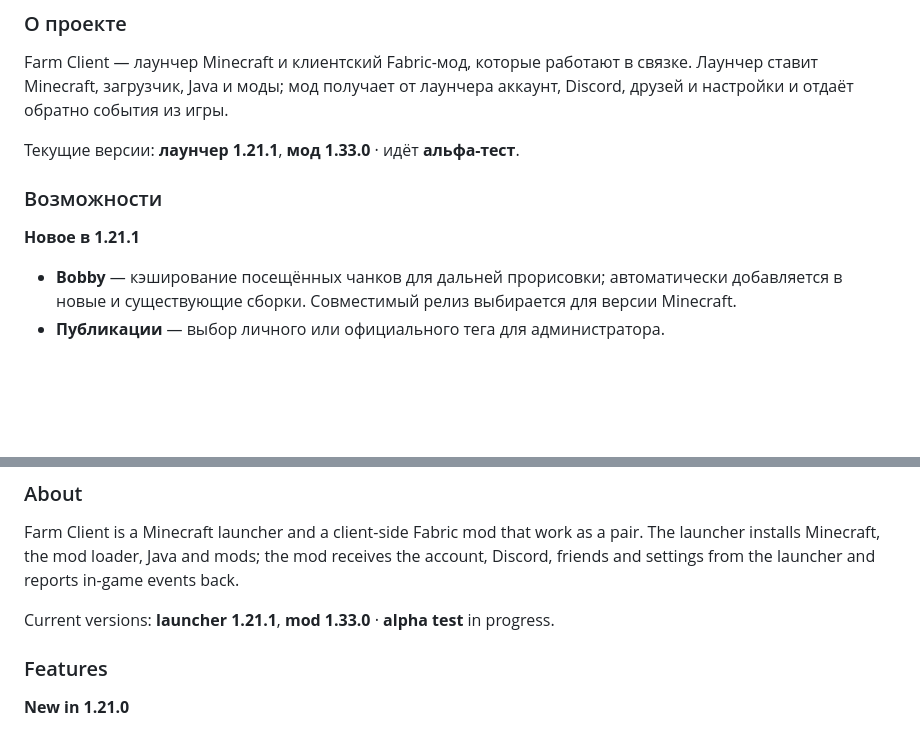
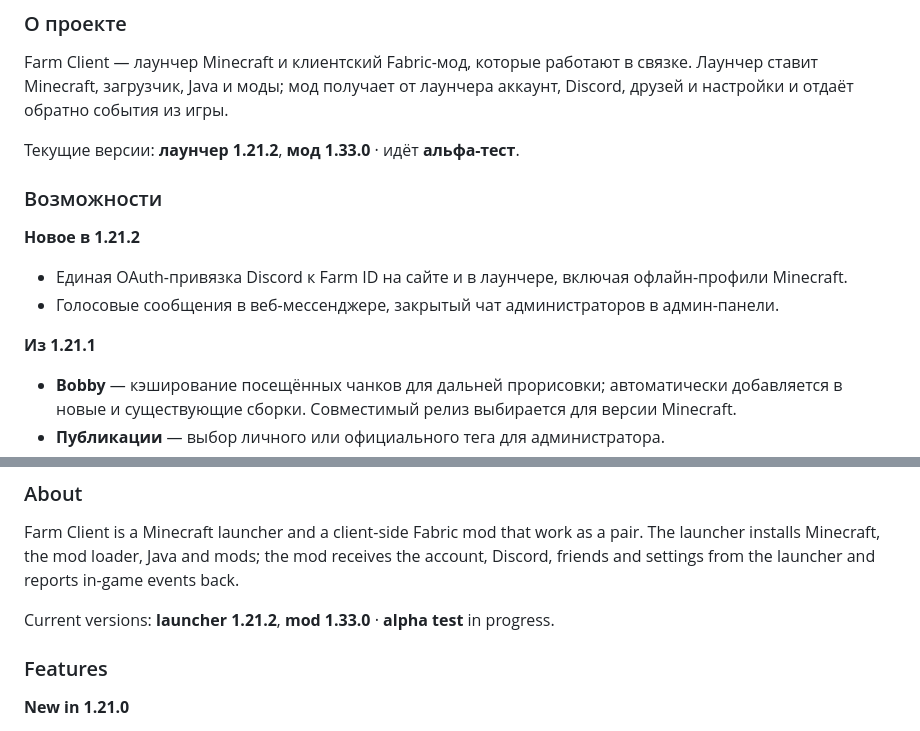
Before and after one commit to R2D27829/Farm-Client, a Markdown page: README.md, 2 parts joined by grey strips. GitHub-like rendering; blank space fills up the shorter version.

Commit message:
Discord + Farm ID, голосовые и закрытый чат администраторов

```diff
--- a/README.md
+++ b/README.md
@@ -26,11 +26,15 @@
 ### О проекте
 Farm Client — лаунчер Minecraft и клиентский Fabric-мод, которые работают в связке. Лаунчер ставит Minecraft, загрузчик, Java и моды; мод получает от лаунчера аккаунт, Discord, друзей и настройки и отдаёт обратно события из игры.
 
-Текущие версии: **лаунчер 1.21.1**, **мод 1.33.0** · идёт **альфа-тест**.
+Текущие версии: **лаунчер 1.21.2**, **мод 1.33.0** · идёт **альфа-тест**.
 
 ### Возможности
 
-**Новое в 1.21.1**
+**Новое в 1.21.2**
+- Единая OAuth-привязка Discord к Farm ID на сайте и в лаунчере, включая офлайн-профили Minecraft.
+- Голосовые сообщения в веб-мессенджере, закрытый чат администраторов в админ-панели.
+
+**Из 1.21.1**
 - **Bobby** — кэширование посещённых чанков для дальней прорисовки; автоматически добавляется в новые и существующие сборки. Совместимый релиз выбирается для версии Minecraft.
 - **Публикации** — выбор личного или официального тега для администратора.
 - **Сайт** — тарифы берутся из ручных настроек магазина, без фиксированных цен в главной странице.
@@ -93,7 +97,7 @@ Farm Client — лаунчер Minecraft и клиентский Fabric-мод,
 ### About
 Farm Client is a Minecraft launcher and a client-side Fabric mod that work as a pair. The launcher installs Minecraft, the mod loader, Java and mods; the mod receives the account, Discord, friends and settings from the launcher and reports in-game events back.
 
-Current versions: **launcher 1.21.1**, **mod 1.33.0** · **alpha test** in progress.
+Current versions: **launcher 1.21.2**, **mod 1.33.0** · **alpha test** in progress.
 
 ### Features
 
```
